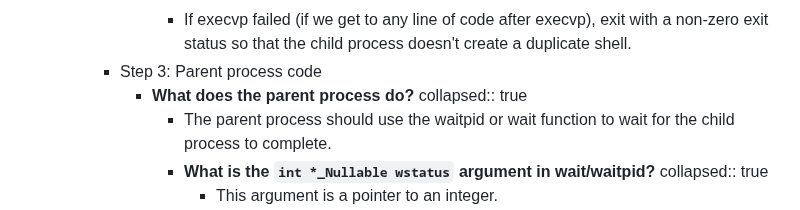
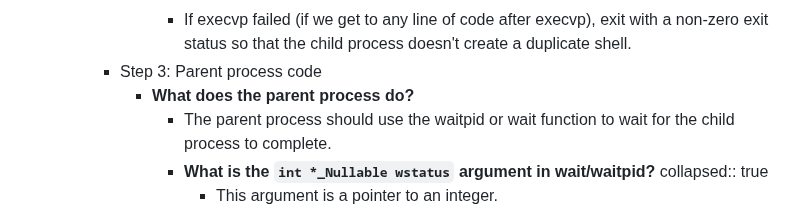
Before and after one commit to CSCI-442-Mines/lukes-notes, a Markdown page: journals/2024_02_13.md, the part around the change. Drawn GitHub-style.

Commit message:
Auto saved by Logseq

```diff
--- a/journals/2024_02_13.md
+++ b/journals/2024_02_13.md
@@ -24,7 +24,6 @@ public:: true
 				- If execvp failed (if we get to any line of code after execvp), exit with a non-zero exit status so that the child process doesn't create a duplicate shell.
 		- Step 3: Parent process code
 			- **What does the parent process do?**
-			  collapsed:: true
 				- The parent process should use the waitpid or wait function to wait for the child process to complete.
 				- **What is the `int *_Nullable wstatus` argument in wait/waitpid?**
 				  collapsed:: true
```
